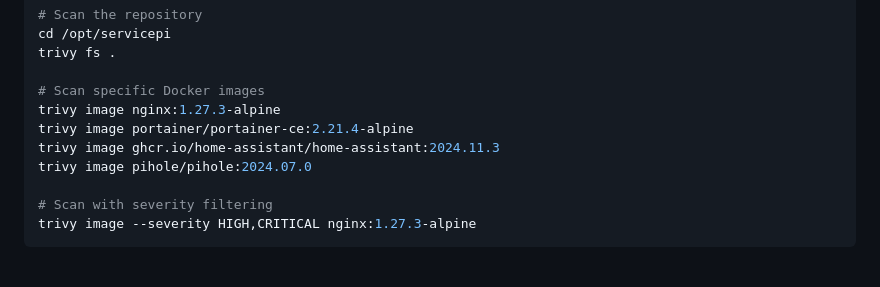
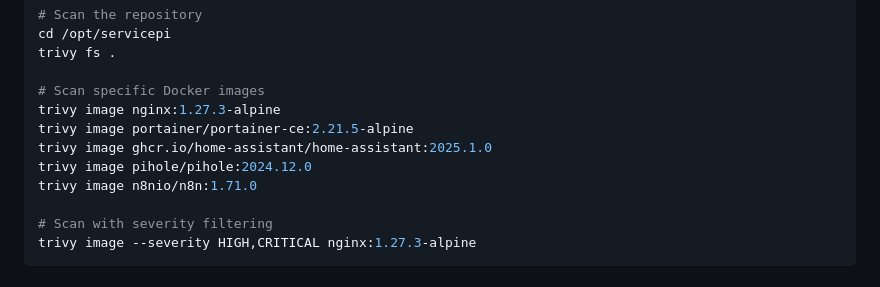
Before and after one commit to LegitWIZRD/servicepi, a Markdown page: docs/DEPENDENCY_MANAGEMENT.md, the part around the change. GitHub-like rendering.

Commit message:
Update documentation with new container versions
Co-authored-by: LegitWIZRD <101444032+LegitWIZRD@users.noreply.github.com>

```diff
--- a/docs/DEPENDENCY_MANAGEMENT.md
+++ b/docs/DEPENDENCY_MANAGEMENT.md
@@ -263,9 +263,10 @@ trivy fs .
 
 # Scan specific Docker images
 trivy image nginx:1.27.3-alpine
-trivy image portainer/portainer-ce:2.21.4-alpine
-trivy image ghcr.io/home-assistant/home-assistant:2024.11.3
-trivy image pihole/pihole:2024.07.0
+trivy image portainer/portainer-ce:2.21.5-alpine
+trivy image ghcr.io/home-assistant/home-assistant:2025.1.0
+trivy image pihole/pihole:2024.12.0
+trivy image n8nio/n8n:1.71.0
 
 # Scan with severity filtering
 trivy image --severity HIGH,CRITICAL nginx:1.27.3-alpine
```
Also changed, not shown: docs/N8N_SECURE_COOKIE_FIX.md (+1 -1 lines).
